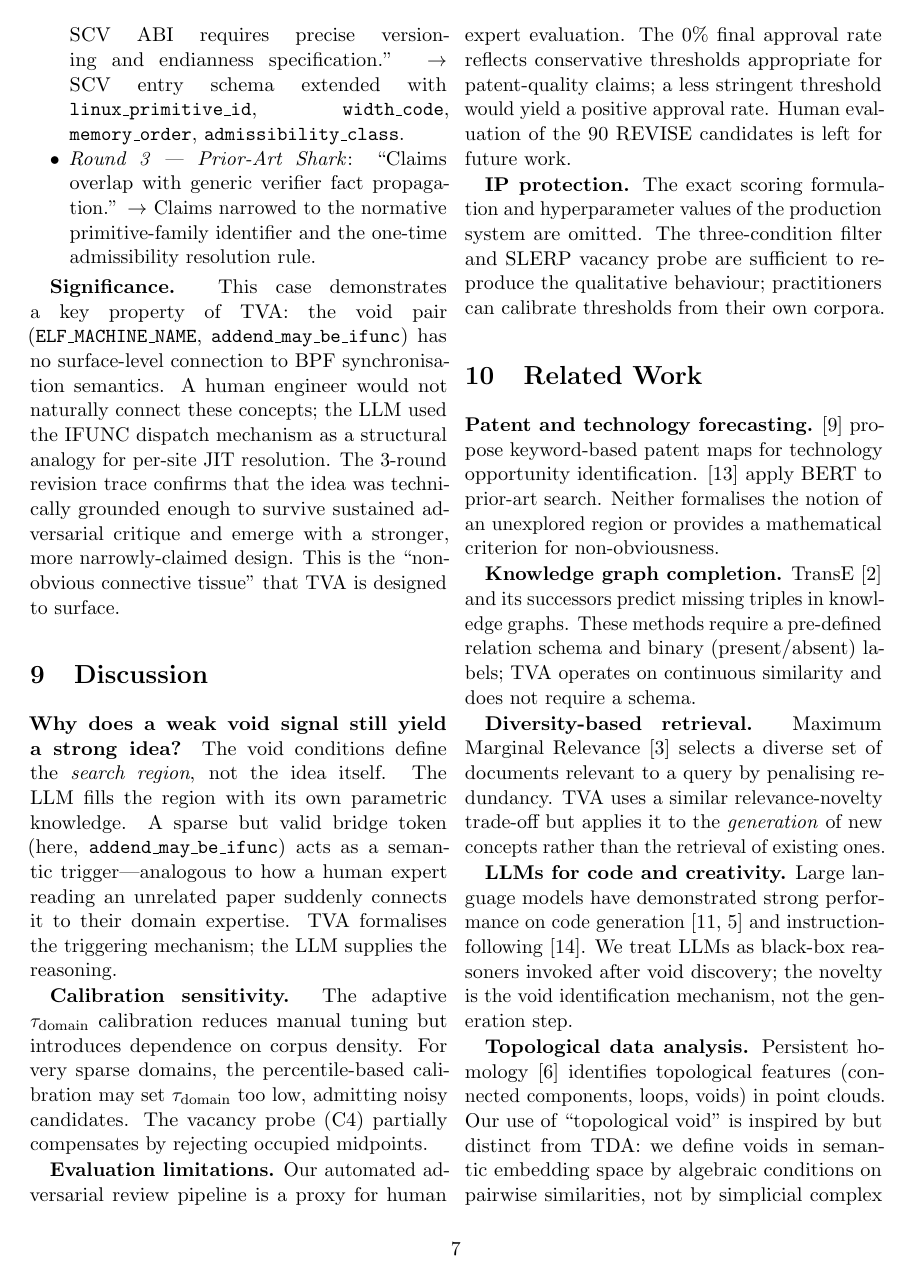
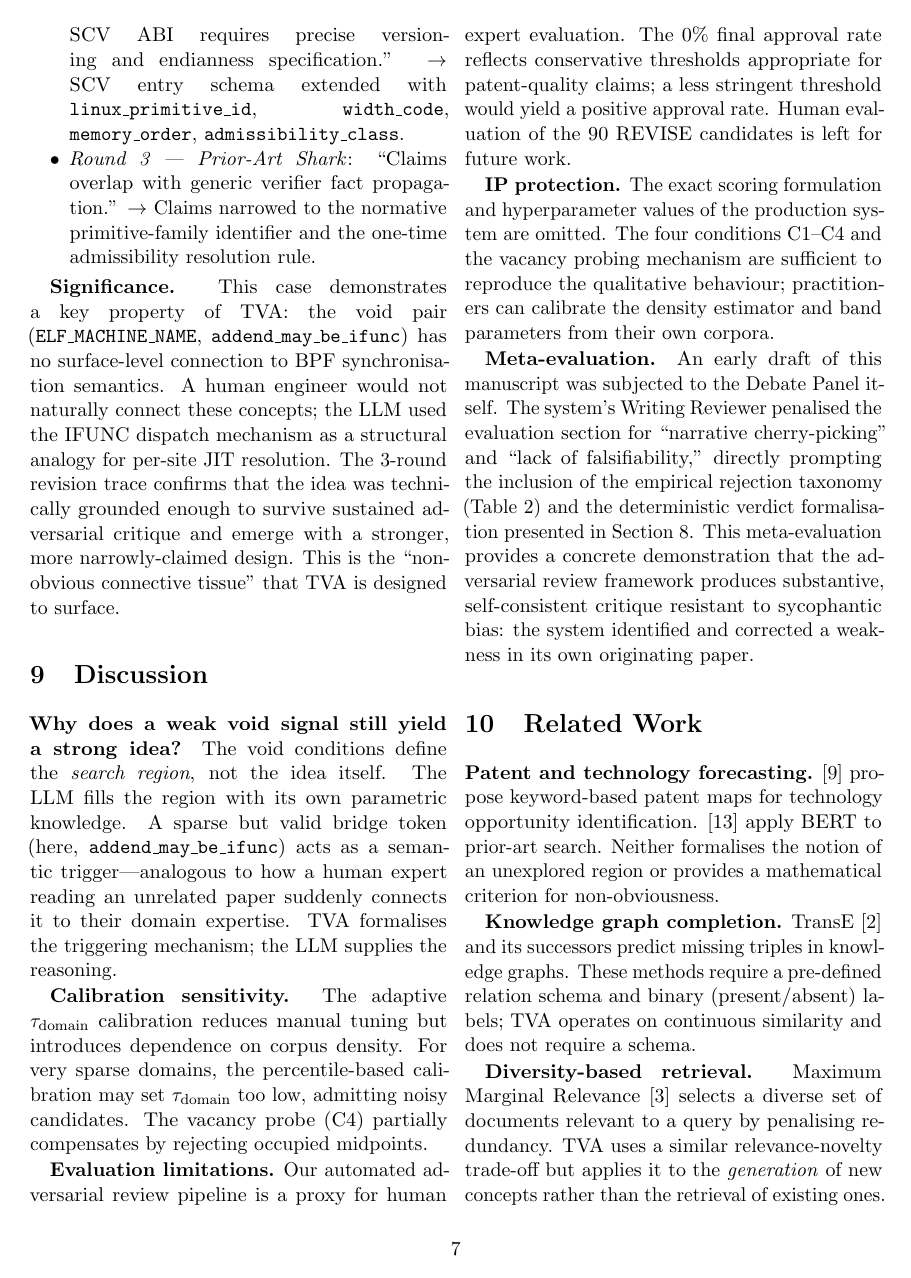
Before and after one commit to krispan-intel/deepthought, a LaTeX document (output/generated/deepthought_paper.tex): page 7 of 9. Compiled offline with pdfLaTeX.

Commit message:
docs(paper): add meta-evaluation paragraph + IP protection language
Meta-evaluation (Discussion section):
  "An early draft of this manuscript was subjected to the Debate Panel
   itself. The system penalised the evaluation section for narrative
   cherry-picking, directly prompting inclusion of Table 2 (rejection
   taxonomy) and deterministic verdict formalisation."

  Demonstrates adversarial review produces substantive self-consistent
  critique resistant to sycophantic bias.

IP protection paragraph updated to reference C1-C4 + density estimator
language (aligned with blackboxed calibration section).

Co-Authored-By: Claude Opus 4.6 (1M context) <noreply@anthropic.com>

```diff
--- a/output/generated/deepthought_paper.tex
+++ b/output/generated/deepthought_paper.tex
@@ -619,9 +619,22 @@ is left for future work.
 
 \textbf{IP protection.}  The exact scoring formulation and
 hyperparameter values of the production system are omitted.  The
-three-condition filter and SLERP vacancy probe are sufficient to
-reproduce the qualitative behaviour; practitioners can calibrate
-thresholds from their own corpora.
+four conditions C1--C4 and the vacancy probing mechanism are
+sufficient to reproduce the qualitative behaviour; practitioners
+can calibrate the density estimator and band parameters from
+their own corpora.
+
+\textbf{Meta-evaluation.}
+An early draft of this manuscript was subjected to the Debate Panel
+itself.  The system's Writing Reviewer penalised the evaluation
+section for ``narrative cherry-picking'' and ``lack of
+falsifiability,'' directly prompting the inclusion of the empirical
+rejection taxonomy (Table~\ref{tab:taxonomy}) and the deterministic
+verdict formalisation presented in Section~\ref{sec:eval}.  This
+meta-evaluation provides a concrete demonstration that the adversarial
+review framework produces substantive, self-consistent critique
+resistant to sycophantic bias: the system identified and corrected a
+weakness in its own originating paper.
 
 % ================================================================
 \section{Related Work}
```
Also changed, not shown: output/generated/deepthought_paper.pdf.
